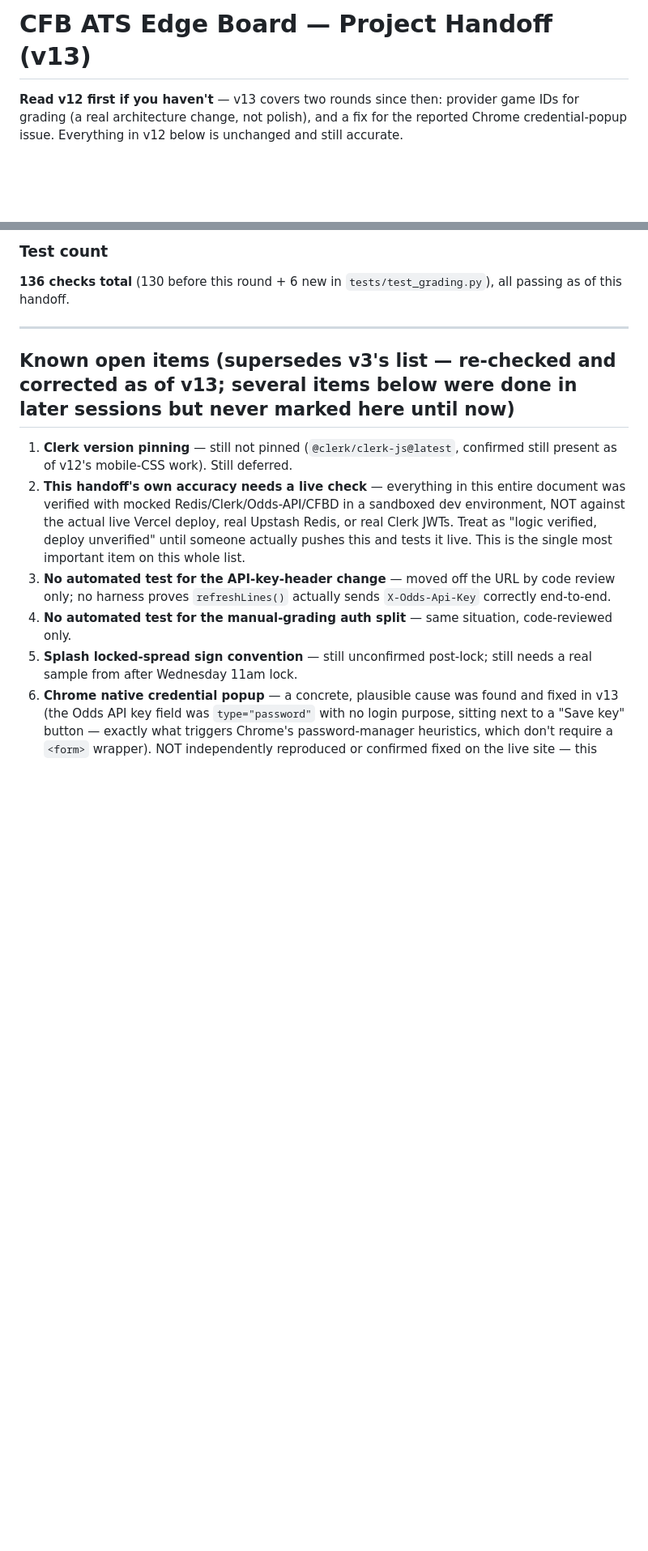
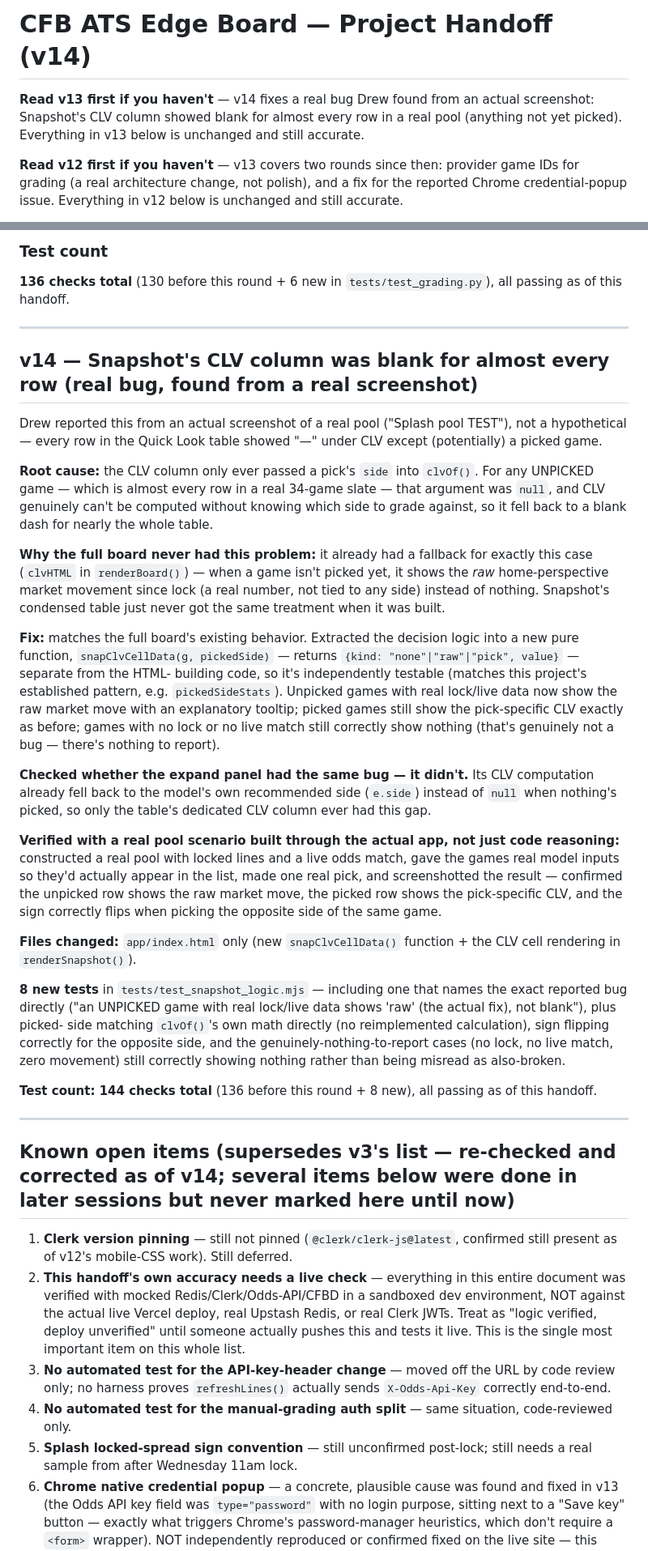
Before and after one commit to drwanderson7/CFB-ATS-Dashboard, a Markdown page: handoff.md, 2 parts joined by grey strips. Shown at 81% size. GitHub-like rendering; blank space fills up the shorter version.

```diff
--- a/handoff.md
+++ b/handoff.md
@@ -1,4 +1,9 @@
-# CFB ATS Edge Board — Project Handoff (v13)
+# CFB ATS Edge Board — Project Handoff (v14)
+
+**Read v13 first if you haven't** — v14 fixes a real bug Drew found from
+an actual screenshot: Snapshot's CLV column showed blank for almost
+every row in a real pool (anything not yet picked). Everything in v13
+below is unchanged and still accurate.
 
 **Read v12 first if you haven't** — v13 covers two rounds since then:
 provider game IDs for grading (a real architecture change, not polish),
@@ -1115,7 +1120,65 @@ confirm it still visually renders masked (dots), not plaintext.
 
 ---
 
-## Known open items (supersedes v3's list — re-checked and corrected as of v13; several items below were done in later sessions but never marked here until now)
+## v14 — Snapshot's CLV column was blank for almost every row (real bug, found from a real screenshot)
+
+Drew reported this from an actual screenshot of a real pool ("Splash
+pool TEST"), not a hypothetical — every row in the Quick Look table
+showed "—" under CLV except (potentially) a picked game.
+
+**Root cause:** the CLV column only ever passed a pick's `side` into
+`clvOf()`. For any UNPICKED game — which is almost every row in a real
+34-game slate — that argument was `null`, and CLV genuinely can't be
+computed without knowing which side to grade against, so it fell back to
+a blank dash for nearly the whole table.
+
+**Why the full board never had this problem:** it already had a fallback
+for exactly this case (`clvHTML` in `renderBoard()`) — when a game isn't
+picked yet, it shows the *raw* home-perspective market movement since
+lock (a real number, not tied to any side) instead of nothing. Snapshot's
+condensed table just never got the same treatment when it was built.
+
+**Fix:** matches the full board's existing behavior. Extracted the
+decision logic into a new pure function, `snapClvCellData(g, pickedSide)`
+— returns `{kind: "none"|"raw"|"pick", value}` — separate from the HTML-
+building code, so it's independently testable (matches this project's
+established pattern, e.g. `pickedSideStats`). Unpicked games with real
+lock/live data now show the raw market move with an explanatory tooltip;
+picked games still show the pick-specific CLV exactly as before; games
+with no lock or no live match still correctly show nothing (that's
+genuinely not a bug — there's nothing to report).
+
+**Checked whether the expand panel had the same bug — it didn't.** Its
+CLV computation already fell back to the model's own recommended side
+(`e.side`) instead of `null` when nothing's picked, so only the table's
+dedicated CLV column ever had this gap.
+
+**Verified with a real pool scenario built through the actual app, not
+just code reasoning:** constructed a real pool with locked lines and a
+live odds match, gave the games real model inputs so they'd actually
+appear in the list, made one real pick, and screenshotted the result —
+confirmed the unpicked row shows the raw market move, the picked row
+shows the pick-specific CLV, and the sign correctly flips when picking
+the opposite side of the same game.
+
+**Files changed:** `app/index.html` only (new `snapClvCellData()`
+function + the CLV cell rendering in `renderSnapshot()`).
+
+**8 new tests** in `tests/test_snapshot_logic.mjs` — including one that
+names the exact reported bug directly ("an UNPICKED game with real
+lock/live data shows 'raw' (the actual fix), not blank"), plus picked-
+side matching `clvOf()`'s own math directly (no reimplemented
+calculation), sign flipping correctly for the opposite side, and the
+genuinely-nothing-to-report cases (no lock, no live match, zero
+movement) still correctly showing nothing rather than being misread as
+also-broken.
+
+**Test count: 144 checks total** (136 before this round + 8 new), all
+passing as of this handoff.
+
+---
+
+## Known open items (supersedes v3's list — re-checked and corrected as of v14; several items below were done in later sessions but never marked here until now)
 
 1. **Clerk version pinning** — still not pinned (`@clerk/clerk-js@latest`,
    confirmed still present as of v12's mobile-CSS work). Still deferred.
```
Also changed, not shown: other parts of handoff.md (+1 -1 lines).
